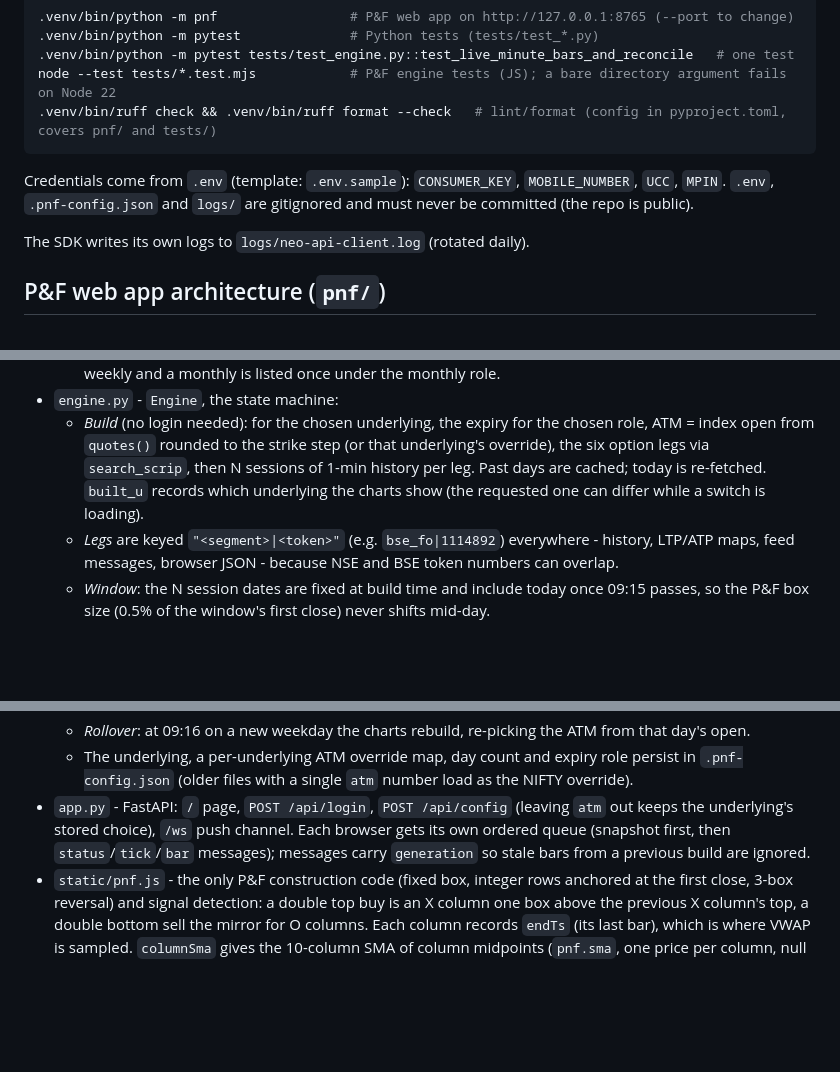
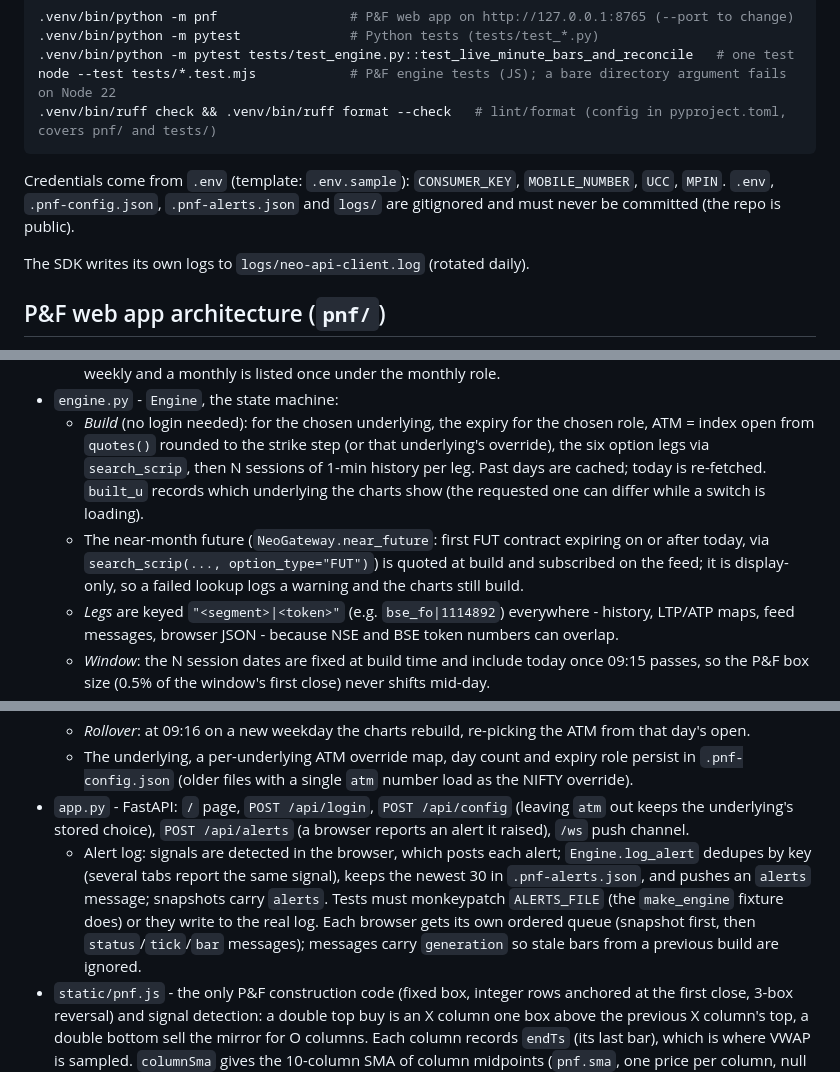
Before and after one commit to karamveer7ue/Neo-Straddle-PnF, a Markdown page: CLAUDE.md, 3 parts joined by grey strips. Rendered like a GitHub page; blank space fills up the shorter version.

````diff
--- a/CLAUDE.md
+++ b/CLAUDE.md
@@ -21,7 +21,7 @@ node --test tests/*.test.mjs            # P&F engine tests (JS); a bare director
 ```
 
 Credentials come from `.env` (template: `.env.sample`): `CONSUMER_KEY`, `MOBILE_NUMBER`, `UCC`, `MPIN`.
-`.env`, `.pnf-config.json` and `logs/` are gitignored and must never be committed (the repo is public).
+`.env`, `.pnf-config.json`, `.pnf-alerts.json` and `logs/` are gitignored and must never be committed (the repo is public).
 
 The SDK writes its own logs to `logs/neo-api-client.log` (rotated daily).
 
@@ -33,13 +33,15 @@ The SDK writes its own logs to `logs/neo-api-client.log` (rotated daily).
   - Expiry *roles* (`week1`, `week2`, `month1`, `month2`): the next two expiries and the last expiry of the next two months. The user picks a role, not a date, so the choice rolls forward after expiry; a date shared by a weekly and a monthly is listed once under the monthly role.
 - `engine.py` - `Engine`, the state machine:
   - *Build* (no login needed): for the chosen underlying, the expiry for the chosen role, ATM = index open from `quotes()` rounded to the strike step (or that underlying's override), the six option legs via `search_scrip`, then N sessions of 1-min history per leg. Past days are cached; today is re-fetched. `built_u` records which underlying the charts show (the requested one can differ while a switch is loading).
+  - The near-month future (`NeoGateway.near_future`: first FUT contract expiring on or after today, via `search_scrip(..., option_type="FUT")`) is quoted at build and subscribed on the feed; it is display-only, so a failed lookup logs a warning and the charts still build.
   - *Legs* are keyed `"<segment>|<token>"` (e.g. `bse_fo|1114892`) everywhere - history, LTP/ATP maps, feed messages, browser JSON - because NSE and BSE token numbers can overlap.
   - *Window*: the N session dates are fixed at build time and include today once 09:15 passes, so the P&F box size (0.5% of the window's first close) never shifts mid-day.
   - *Live*: TOTP from the browser -> `totp_login`/`totp_validate` -> SFeed WebSocket (`subscribe_scrips` for the legs - full packets, because live VWAP needs `volume_traded_today`, which lite packets lack; `subscribe_index` for the built underlying's index). A 250ms clock loop pushes ticks and, at each minute boundary, turns the latest CE+PE LTPs into a live 1-min bar; its volume is the rise in each leg's day volume since the previous minute close (`_volume_mark`). Ticks also carry the forming minute's volume so far (`live.volumes`).
   - *Reconcile*: every 5 min in session (and at 15:36) today's official candles are re-fetched and supersede the live-built bars they cover.
   - *Rollover*: at 09:16 on a new weekday the charts rebuild, re-picking the ATM from that day's open.
   - The underlying, a per-underlying ATM override map, day count and expiry role persist in `.pnf-config.json` (older files with a single `atm` number load as the NIFTY override).
-- `app.py` - FastAPI: `/` page, `POST /api/login`, `POST /api/config` (leaving `atm` out keeps the underlying's stored choice), `/ws` push channel. Each browser gets its own ordered queue (snapshot first, then `status`/`tick`/`bar` messages); messages carry `generation` so stale bars from a previous build are ignored.
+- `app.py` - FastAPI: `/` page, `POST /api/login`, `POST /api/config` (leaving `atm` out keeps the underlying's stored choice), `POST /api/alerts` (a browser reports an alert it raised), `/ws` push channel.
+  - Alert log: signals are detected in the browser, which posts each alert; `Engine.log_alert` dedupes by key (several tabs report the same signal), keeps the newest 30 in `.pnf-alerts.json`, and pushes an `alerts` message; snapshots carry `alerts`. Tests must monkeypatch `ALERTS_FILE` (the `make_engine` fixture does) or they write to the real log. Each browser gets its own ordered queue (snapshot first, then `status`/`tick`/`bar` messages); messages carry `generation` so stale bars from a previous build are ignored.
 - `static/pnf.js` - the only P&F construction code (fixed box, integer rows anchored at the first close, 3-box reversal) and signal detection: a double top buy is an X column one box above the previous X column's top, a double bottom sell the mirror for O columns. Each column records `endTs` (its last bar), which is where VWAP is sampled. `columnSma` gives the 10-column SMA of column midpoints (`pnf.sma`, one price per column, null before 10 columns). `intradayVwap` gives the intraday VWAP per bar (straddle close x (CE vol + PE vol), accumulated from 09:15, reset each IST session - the AlgoTest straddle-VWAP formula, and what Definedge calls "Intra VWAP" on P&F); `pnf.vwap` samples it at each column's `endTs`. Do not change the definition without the user: CE VWAP + PE VWAP is wrong (each leg weighted by its own volume at its own times; on 2026-10-08 it fell below the straddle's entire traded range), a rolling/moving VWAP was rejected as "looks like an MA", and stepped drawing was rejected - draw it as a line through column centres, broken at session starts. The backend sends close series; the browser builds the chart, including faded "forming" boxes from the live price.
 - `static/alerts.js` - signal alerts: toast (bottom-left), panel border pulse, Web Audio chime (rising for buy, falling for sell; mutable via the bell, stored in `localStorage`), and a system notification when the tab is hidden. Alerts fire only for signals confirmed by a closed 1-min `bar` message, never on snapshots, so reloads and reconciles stay silent.
 - `static/chart.js` - canvas renderer that draws only the visible viewport under a native scroller (spacer sized to the full chart), so long histories stay cheap. A signal is drawn as a solid bar over the two columns before the breakout column, in the empty row just beyond the broken level (green above the old top for a buy, red below the old bottom for a sell). VWAP (yellow, broken at session starts) and SMA (light black / grey) are both lines through column centres. Either overlay can be hidden (`setOverlays`; the choice is per browser, in `localStorage`). Axis tags (price, VWAP, SMA) are laid out by `static/axis.js` `placeTags`: priority order, each lower tag takes the nearest free slot.
````
Also changed, not shown: other parts of CLAUDE.md (+1 -0 lines), README.md (+9 -1 lines), docs/screenshot.png, 8 other files.
